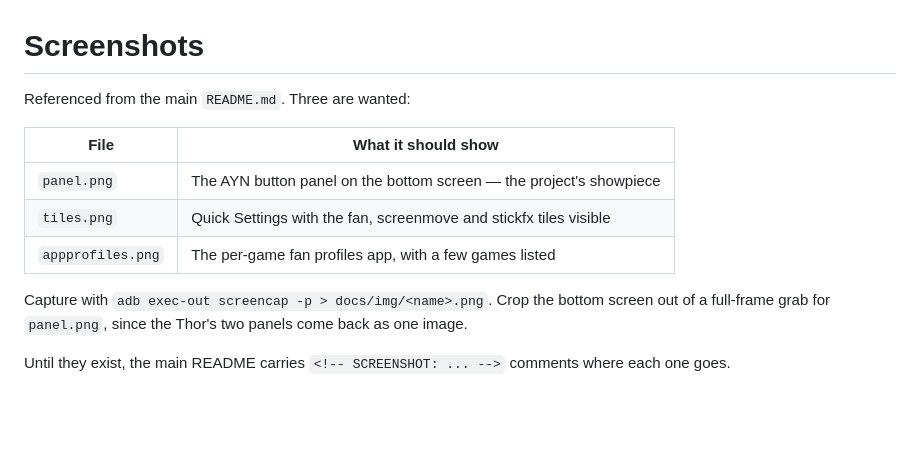
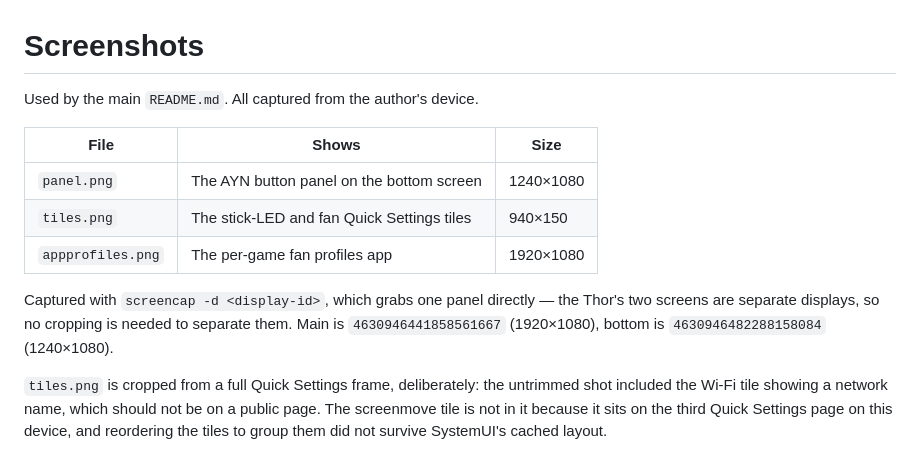
Before and after one commit to Wingdom/thor-features, a Markdown page: docs/img/README.md, the part around the change. GitHub-like rendering; blank space fills up the shorter version.

Commit message:
README: add screenshots of the panel, tiles and profiles app
Three captures from the device, replacing the placeholder comments.

screencap -d <display-id> grabs a single panel directly, so no cropping was
needed to separate the Thor's two screens: main is 4630946441858561667
(1920x1080), bottom is 4630946482288158084 (1240x1080). The panel shot was
produced by running /data/adb/thor-aynkey/action.sh short -- exactly what the
daemon runs on a button press -- rather than by faking an activity launch.

tiles.png is cropped on purpose. The full Quick Settings frame included the
Wi-Fi tile showing a network name, which should not be on a public page. It
shows the stick-LED and fan tiles only: the screenmove tile sits on the third
Quick Settings page on this device, and reordering sysui_qs_tiles to group all
three did not survive SystemUI's cached layout. The original 17-tile order was
restored and verified afterwards.

appprofiles.png was retaken once because a Magisk "granted Superuser rights"
toast covered part of the first capture.

Co-Authored-By: Claude Opus 5 <noreply@anthropic.com>

```diff
--- a/docs/img/README.md
+++ b/docs/img/README.md
@@ -1,16 +1,20 @@
 # Screenshots
 
-Referenced from the main `README.md`. Three are wanted:
+Used by the main `README.md`. All captured from the author's device.
 
-| File | What it should show |
-|---|---|
-| `panel.png` | The AYN button panel on the bottom screen — the project's showpiece |
-| `tiles.png` | Quick Settings with the fan, screenmove and stickfx tiles visible |
-| `appprofiles.png` | The per-game fan profiles app, with a few games listed |
+| File | Shows | Size |
+|---|---|---|
+| `panel.png` | The AYN button panel on the bottom screen | 1240×1080 |
+| `tiles.png` | The stick-LED and fan Quick Settings tiles | 940×150 |
+| `appprofiles.png` | The per-game fan profiles app | 1920×1080 |
 
-Capture with `adb exec-out screencap -p > docs/img/<name>.png`. Crop the bottom
-screen out of a full-frame grab for `panel.png`, since the Thor's two panels
-come back as one image.
+Captured with `screencap -d <display-id>`, which grabs one panel directly — the
+Thor's two screens are separate displays, so no cropping is needed to separate
+them. Main is `4630946441858561667` (1920×1080), bottom is
+`4630946482288158084` (1240×1080).
 
-Until they exist, the main README carries `<!-- SCREENSHOT: ... -->` comments
-where each one goes.
+`tiles.png` is cropped from a full Quick Settings frame, deliberately: the
+untrimmed shot included the Wi-Fi tile showing a network name, which should not
+be on a public page. The screenmove tile is not in it because it sits on the
+third Quick Settings page on this device, and reordering the tiles to group them
+did not survive SystemUI's cached layout.
```
Also changed, not shown: README.md (+9 -3 lines), docs/img/appprofiles.png (added), docs/img/panel.png (added), docs/img/tiles.png (added).
